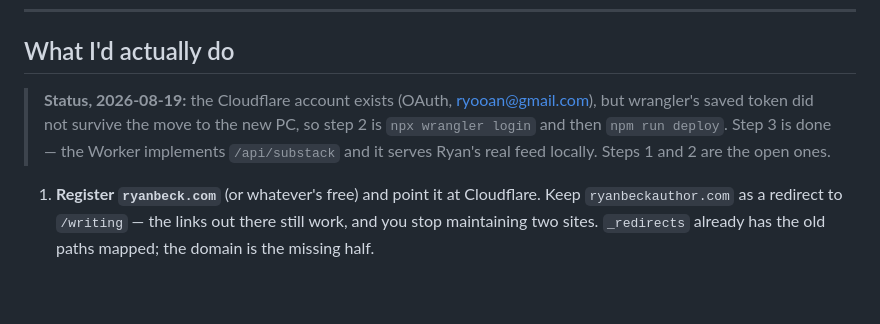
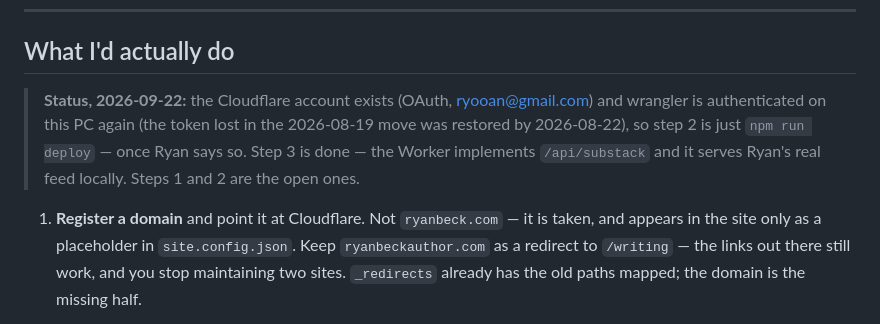
Before and after one commit to ryooan/ryanbeck-site, a Markdown page: HOSTING.md, the part around the change. Drawn GitHub-style; blank space fills up the shorter version.

```diff
--- a/HOSTING.md
+++ b/HOSTING.md
@@ -70,13 +70,15 @@ start there and skip a lot of glue code.
 
 ## What I'd actually do
 
-> **Status, 2026-08-19:** the Cloudflare account exists (OAuth, ryooan@gmail.com),
-> but wrangler's saved token did not survive the move to the new PC, so step 2
-> is `npx wrangler login` and then `npm run deploy`. Step 3 is done — the
+> **Status, 2026-09-22:** the Cloudflare account exists (OAuth, ryooan@gmail.com)
+> and wrangler is authenticated on this PC again (the token lost in the
+> 2026-08-19 move was restored by 2026-08-22), so step 2 is just
+> `npm run deploy` — once Ryan says so. Step 3 is done — the
 > Worker implements `/api/substack` and it serves Ryan's real feed locally.
 > Steps 1 and 2 are the open ones.
 
-1. **Register `ryanbeck.com`** (or whatever's free) and point it at Cloudflare.
+1. **Register a domain** and point it at Cloudflare. Not `ryanbeck.com` — it is
+   taken, and appears in the site only as a placeholder in `site.config.json`.
    Keep `ryanbeckauthor.com` as a redirect to `/writing` — the links out there
    still work, and you stop maintaining two sites. `_redirects` already has the
    old paths mapped; the domain is the missing half.
```
Also changed, not shown: CLAUDE.md (+8 -10 lines), HANDOFF.md (+8 -8 lines).
